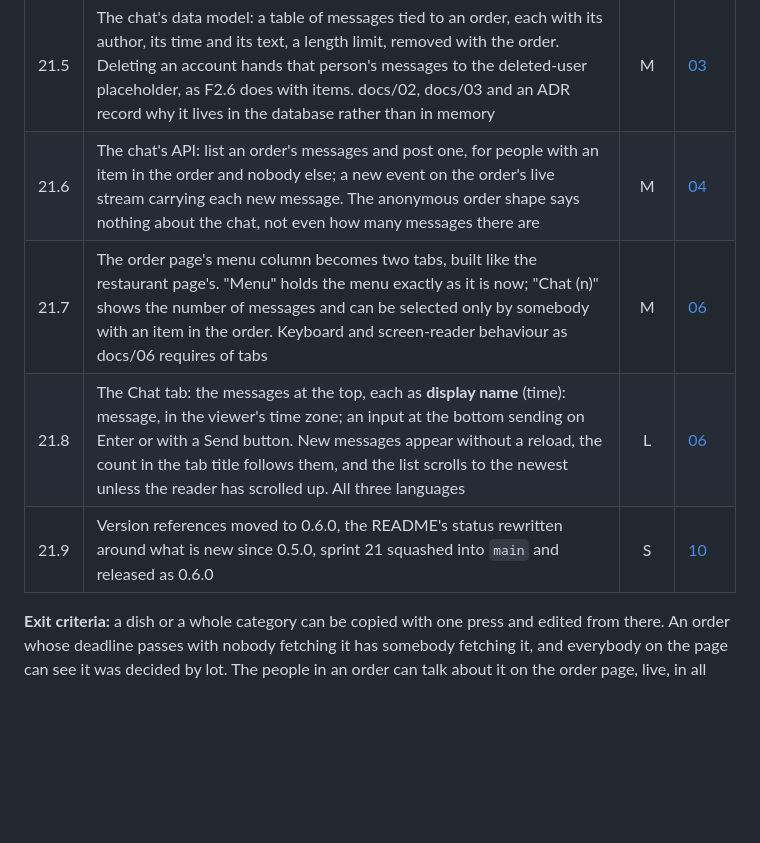
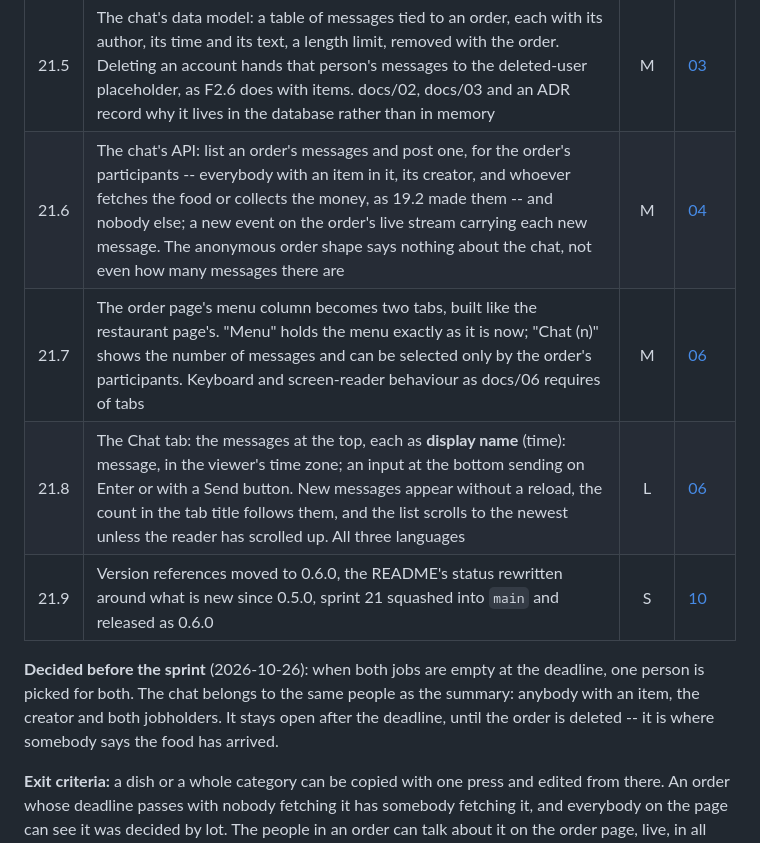
Before and after one commit to joernott/doenerstag, a Markdown page: docs/14_implementation_plan.md, the part around the change. Drawn GitHub-style; blank space fills up the shorter version.

```diff
--- a/docs/14_implementation_plan.md
+++ b/docs/14_implementation_plan.md
@@ -762,10 +762,16 @@ live stream and the order page together.
 | 21.3 | When an order's deadline passes and nobody is fetching the food or collecting the money, the server picks one person at random from those with an item in the order and puts them in every job that is still empty. A job somebody claimed is left alone. Nobody is picked for an order without items. The pick is made once, by the server rather than by whichever browser happens to be open, survives a restart that spans the deadline, and reaches open order pages through the live stream like any other change | L | [02](02_features.md) |
 | 21.4 | The order page says who was picked by lot rather than by volunteering, beside the name, until somebody changes it; the person picked can still hand the job back with 19.5's remove button | S | [06](06_ui_ux.md) |
 | 21.5 | The chat's data model: a table of messages tied to an order, each with its author, its time and its text, a length limit, removed with the order. Deleting an account hands that person's messages to the deleted-user placeholder, as F2.6 does with items. docs/02, docs/03 and an ADR record why it lives in the database rather than in memory | M | [03](03_data_model.md) |
-| 21.6 | The chat's API: list an order's messages and post one, for people with an item in the order and nobody else; a new event on the order's live stream carrying each new message. The anonymous order shape says nothing about the chat, not even how many messages there are | M | [04](04_api.md) |
-| 21.7 | The order page's menu column becomes two tabs, built like the restaurant page's. "Menu" holds the menu exactly as it is now; "Chat (n)" shows the number of messages and can be selected only by somebody with an item in the order. Keyboard and screen-reader behaviour as docs/06 requires of tabs | M | [06](06_ui_ux.md) |
+| 21.6 | The chat's API: list an order's messages and post one, for the order's participants -- everybody with an item in it, its creator, and whoever fetches the food or collects the money, as 19.2 made them -- and nobody else; a new event on the order's live stream carrying each new message. The anonymous order shape says nothing about the chat, not even how many messages there are | M | [04](04_api.md) |
+| 21.7 | The order page's menu column becomes two tabs, built like the restaurant page's. "Menu" holds the menu exactly as it is now; "Chat (n)" shows the number of messages and can be selected only by the order's participants. Keyboard and screen-reader behaviour as docs/06 requires of tabs | M | [06](06_ui_ux.md) |
 | 21.8 | The Chat tab: the messages at the top, each as **display name** (time): message, in the viewer's time zone; an input at the bottom sending on Enter or with a Send button. New messages appear without a reload, the count in the tab title follows them, and the list scrolls to the newest unless the reader has scrolled up. All three languages | L | [06](06_ui_ux.md) |
 | 21.9 | Version references moved to 0.6.0, the README's status rewritten around what is new since 0.5.0, sprint 21 squashed into `main` and released as 0.6.0 | S | [10](10_operations.md) |
+
+**Decided before the sprint** (2026-10-26): when both jobs are empty at the
+deadline, one person is picked for both. The chat belongs to the same people as
+the summary: anybody with an item, the creator and both jobholders. It stays
+open after the deadline, until the order is deleted -- it is where somebody
+says the food has arrived.
 
 **Exit criteria:** a dish or a whole category can be copied with one press and
 edited from there. An order whose deadline passes with nobody fetching it has
```
Also changed, not shown: docs/zz_prompts.md (+12 -0 lines).
